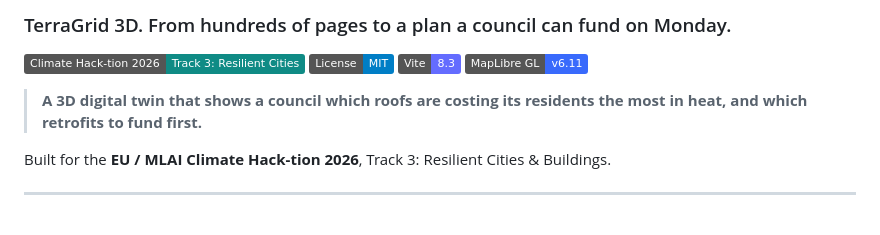
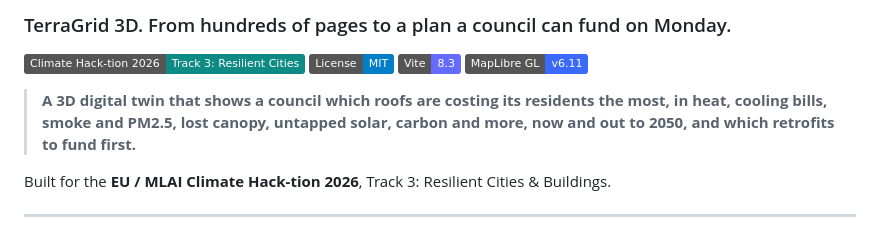
Before and after one commit to AranyaMaji/TerraGrid-3D, a Markdown page: README.md, the part around the change. Drawn GitHub-style; badges without logos.

Commit message:
docs: README punchline covers all factors

```diff
--- a/README.md
+++ b/README.md
@@ -7,7 +7,7 @@
 [![Vite](https://img.shields.io/badge/Vite-8.3-646CFF.svg)](https://vitejs.dev/)
 [![MapLibre GL](https://img.shields.io/badge/MapLibre%20GL-v6.11-396afc.svg)](https://maplibre.org/)
 
-> **A 3D digital twin that shows a council which roofs are costing its residents the most in heat, and which retrofits to fund first.**
+> **A 3D digital twin that shows a council which roofs are costing its residents the most, in heat, cooling bills, smoke and PM2.5, lost canopy, untapped solar, carbon and more, now and out to 2050, and which retrofits to fund first.**
 
 Built for the **EU / MLAI Climate Hack-tion 2026**, Track 3: Resilient Cities & Buildings.
 
```
